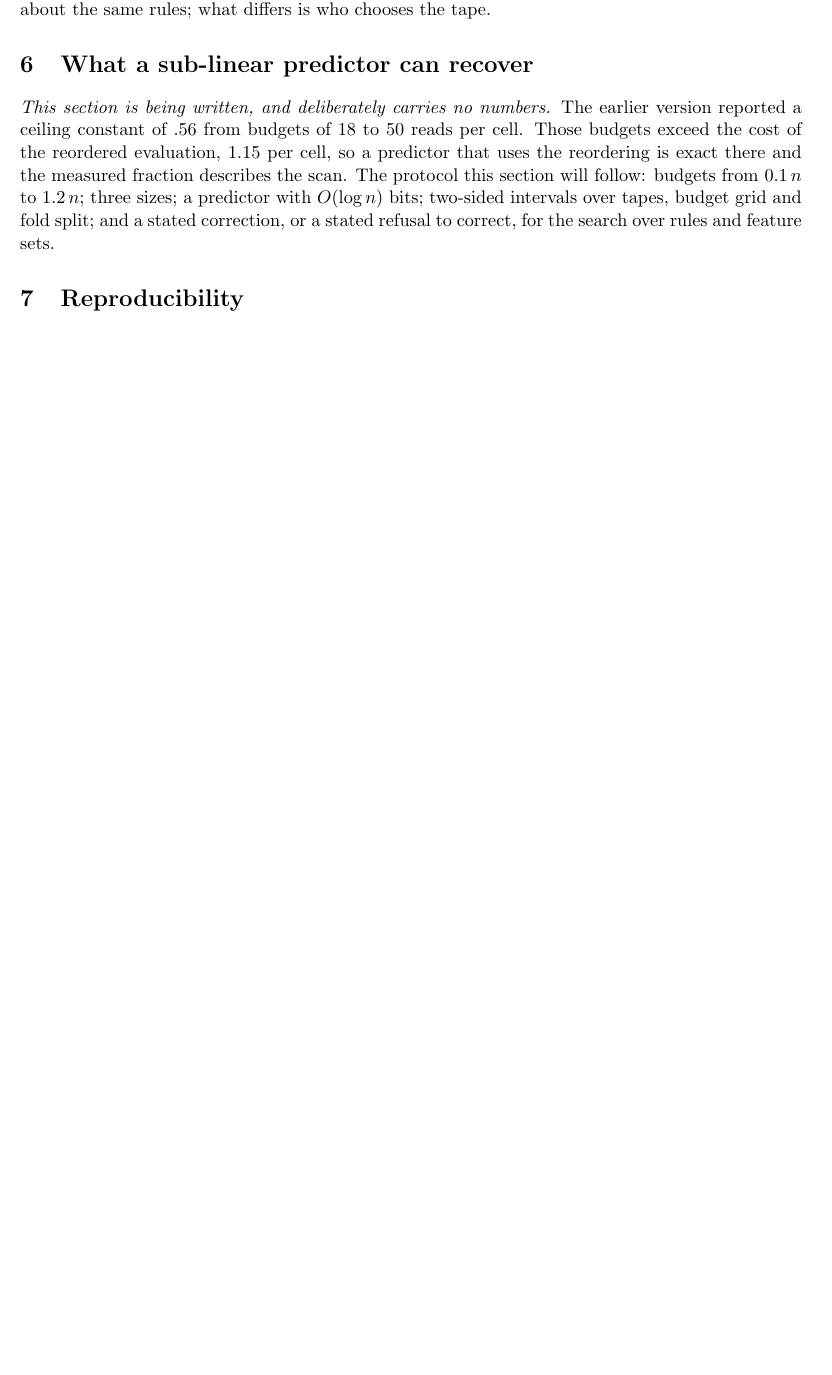
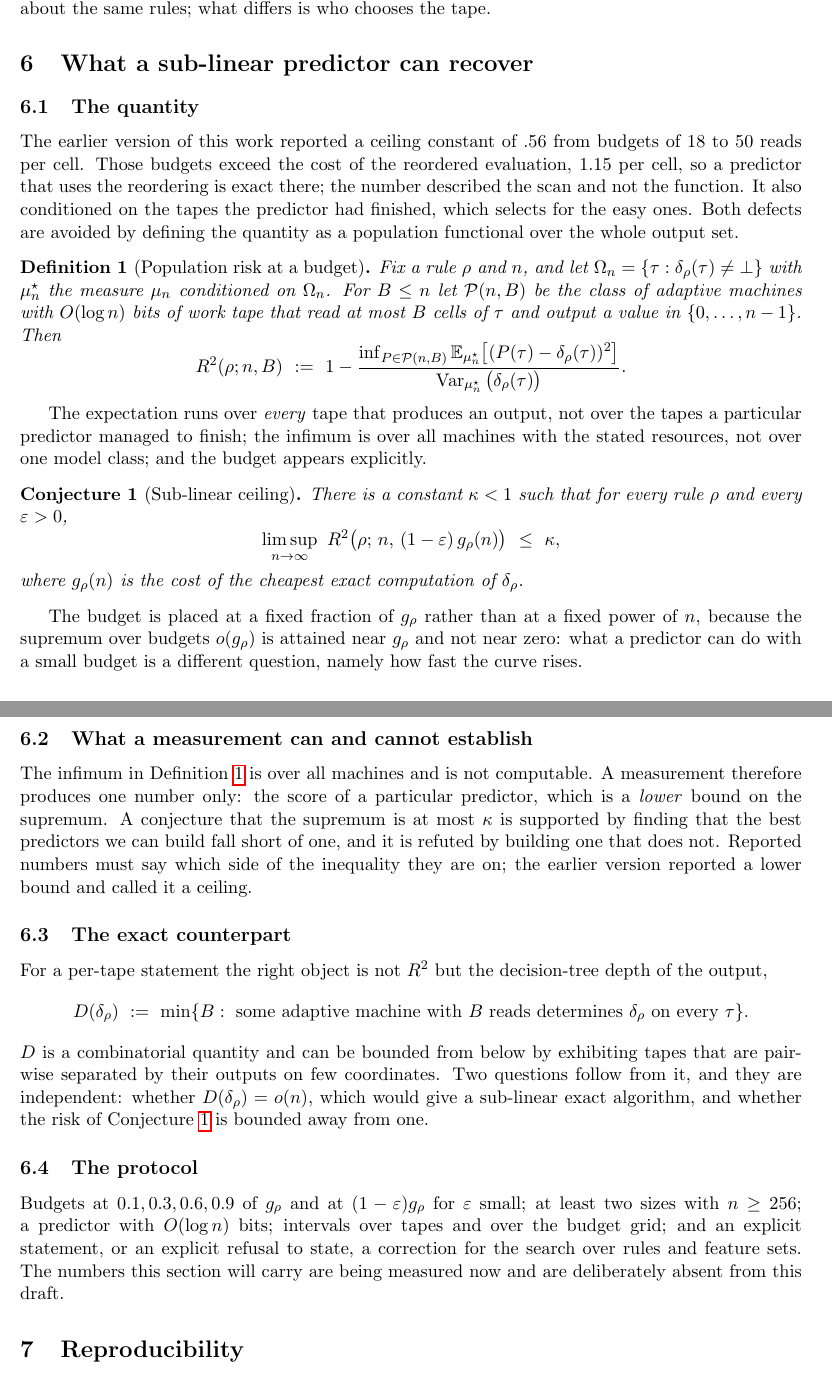
Before and after one commit to peuaza/triangular-window-walk, a LaTeX paper (bthm_v2.tex): part of page 6 of 7 before the commit and two parts of pages 6 and 7 of 7 after it, the two joined at a grey line, cut so that both start at the same text, the shorter picture padded with empty space. Compiled offline with pdfLaTeX.

Commit message:
v2 section 6: population R^2 definition, sub-linear ceiling conjecture, decision-tree counterpart

```diff
--- a/bthm_v2.tex
+++ b/bthm_v2.tex
@@ -340,14 +340,73 @@ is who chooses the tape.
 
 \section{What a sub-linear predictor can recover}\label{sec:ceiling}
 
-\emph{This section is being written, and deliberately carries no numbers.} The earlier
-version reported a ceiling constant of $.56$ from budgets of $18$ to $50$ reads per cell.
-Those budgets exceed the cost of the reordered evaluation, $1.15$ per cell, so a predictor
-that uses the reordering is exact there and the measured fraction describes the scan. The
-protocol this section will follow: budgets from $0.1\,n$ to $1.2\,n$; three sizes; a
-predictor with $O(\log n)$ bits; two-sided intervals over tapes, budget grid and fold
-split; and a stated correction, or a stated refusal to correct, for the search over rules
-and feature sets.
+\subsection{The quantity}
+
+The earlier version of this work reported a ceiling constant of $.56$ from budgets of $18$
+to $50$ reads per cell. Those budgets exceed the cost of the reordered evaluation, $1.15$
+per cell, so a predictor that uses the reordering is exact there; the number described the
+scan and not the function. It also conditioned on the tapes the predictor had finished,
+which selects for the easy ones. Both defects are avoided by defining the quantity as a
+population functional over the whole output set.
+
+\begin{definition}[Population risk at a budget]\label{def:r2}
+Fix a rule $\rho$ and $n$, and let
+$\Omega_n=\{\tau:\delta_\rho(\tau)\neq\bot\}$ with $\mu_n^\star$ the measure $\mu_n$
+conditioned on $\Omega_n$. For $B\le n$ let $\mathcal P(n,B)$ be the class of adaptive
+machines with $O(\log n)$ bits of work tape that read at most $B$ cells of $\tau$ and output
+a value in $\{0,\dots,n-1\}$. Then
+\[
+R^2(\rho;n,B)\ :=\ 1-\frac{\inf_{P\in\mathcal P(n,B)}\mathbb E_{\mu_n^\star}\big[(P(\tau)-\delta_\rho(\tau))^2\big]}
+{\operatorname{Var}_{\mu_n^\star}\big(\delta_\rho(\tau)\big)} .
+\]
+\end{definition}
+
+The expectation runs over \emph{every} tape that produces an output, not over the tapes a
+particular predictor managed to finish; the infimum is over all machines with the stated
+resources, not over one model class; and the budget appears explicitly.
+
+\begin{conjecture}[Sub-linear ceiling]\label{conj:ceiling}
+There is a constant $\kappa<1$ such that for every rule $\rho$ and every $\varepsilon>0$,
+\[
+\limsup_{n\to\infty}\ R^2\big(\rho;\,n,\,(1-\varepsilon)\,g_\rho(n)\big)\ \le\ \kappa ,
+\]
+where $g_\rho(n)$ is the cost of the cheapest exact computation of $\delta_\rho$.
+\end{conjecture}
+
+The budget is placed at a fixed fraction of $g_\rho$ rather than at a fixed power of $n$,
+because the supremum over budgets $o(g_\rho)$ is attained near $g_\rho$ and not near zero:
+what a predictor can do with a small budget is a different question, namely how fast the
+curve rises.
+
+\subsection{What a measurement can and cannot establish}
+
+The infimum in Definition~\ref{def:r2} is over all machines and is not computable. A
+measurement therefore produces one number only: the score of a particular predictor, which
+is a \emph{lower} bound on the supremum. A conjecture that the supremum is at most $\kappa$
+is supported by finding that the best predictors we can build fall short of one, and it is
+refuted by building one that does not. Reported numbers must say which side of the
+inequality they are on; the earlier version reported a lower bound and called it a ceiling.
+
+\subsection{The exact counterpart}
+
+For a per-tape statement the right object is not $R^2$ but the decision-tree depth of the
+output,
+\[
+D(\delta_\rho)\ :=\ \min\{B:\ \text{some adaptive machine with }B\text{ reads determines }
+\delta_\rho\text{ on every }\tau\}.
+\]
+$D$ is a combinatorial quantity and can be bounded from below by exhibiting tapes that are
+pairwise separated by their outputs on few coordinates. Two questions follow from it, and
+they are independent: whether $D(\delta_\rho)=o(n)$, which would give a sub-linear exact
+algorithm, and whether the risk of Conjecture~\ref{conj:ceiling} is bounded away from one.
+
+\subsection{The protocol}
+
+Budgets at $0.1,0.3,0.6,0.9$ of $g_\rho$ and at $(1-\varepsilon)g_\rho$ for $\varepsilon$
+small; at least two sizes with $n\ge 256$; a predictor with $O(\log n)$ bits; intervals
+over tapes and over the budget grid; and an explicit statement, or an explicit refusal to
+state, a correction for the search over rules and feature sets. The numbers this section
+will carry are being measured now and are deliberately absent from this draft.
 
 \section{Reproducibility}\label{sec:repro}
 
```
